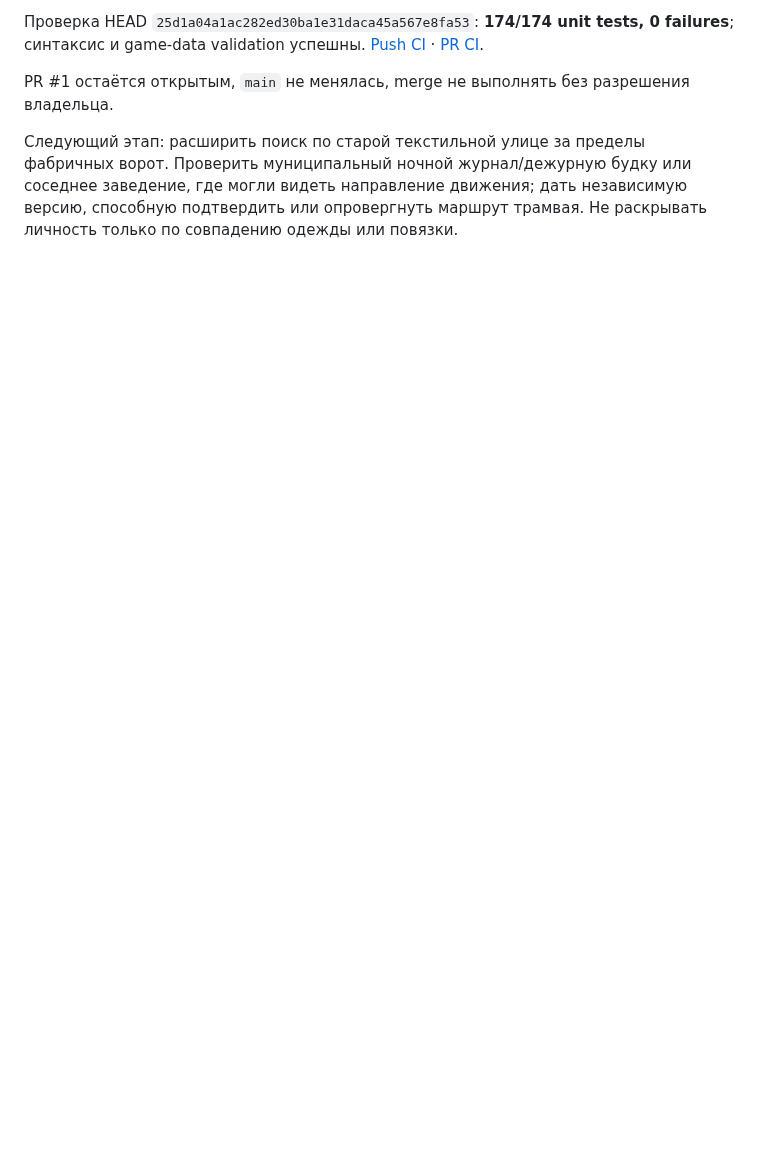
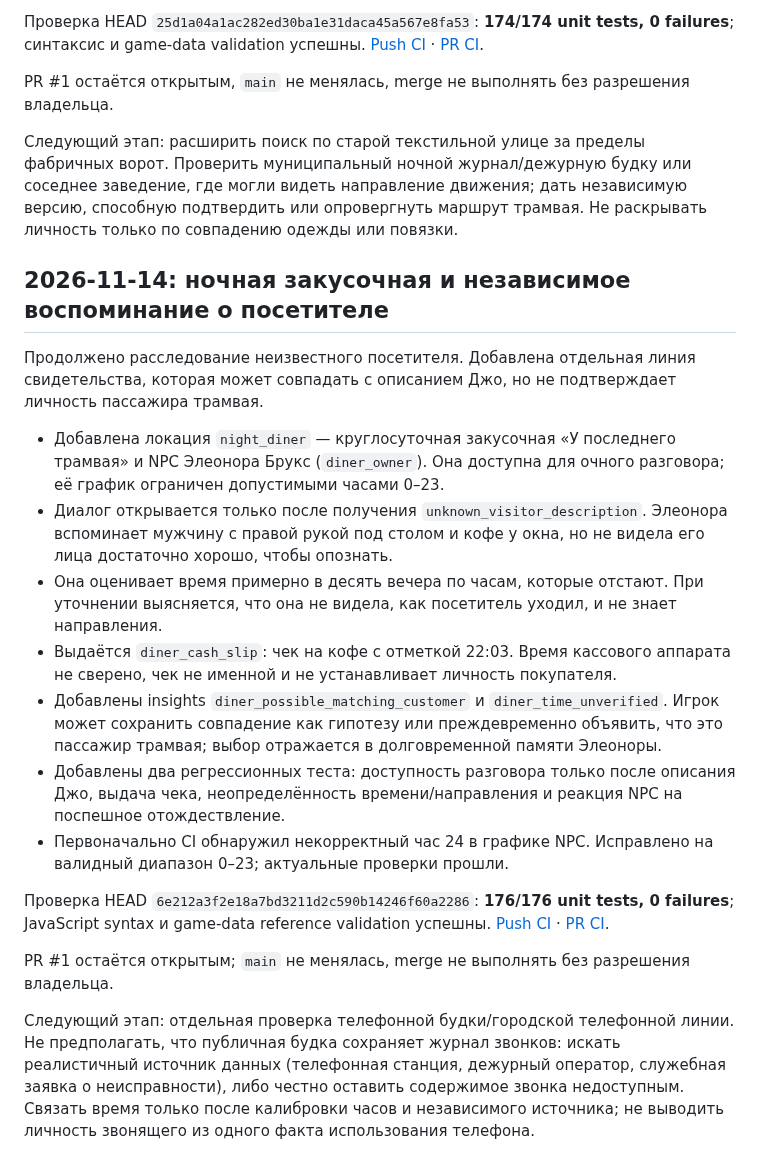
Before and after one commit to DoctorStrangeSH/GhostSignal, a Markdown page: docs/SESSION_HANDOFF.md, the part around the change. Rendered like a GitHub page; blank space fills up the shorter version.

Commit message:
Document night diner witness investigation

```diff
--- a/docs/SESSION_HANDOFF.md
+++ b/docs/SESSION_HANDOFF.md
@@ -557,3 +557,21 @@ PR #1 остаётся открытым, `main` не менялась, merge н
 PR #1 остаётся открытым, `main` не менялась, merge не выполнять без разрешения владельца.
 
 Следующий этап: расширить поиск по старой текстильной улице за пределы фабричных ворот. Проверить муниципальный ночной журнал/дежурную будку или соседнее заведение, где могли видеть направление движения; дать независимую версию, способную подтвердить или опровергнуть маршрут трамвая. Не раскрывать личность только по совпадению одежды или повязки.
+
+## 2026-11-14: ночная закусочная и независимое воспоминание о посетителе
+
+Продолжено расследование неизвестного посетителя. Добавлена отдельная линия свидетельства, которая может совпадать с описанием Джо, но не подтверждает личность пассажира трамвая.
+
+- Добавлена локация `night_diner` — круглосуточная закусочная «У последнего трамвая» и NPC Элеонора Брукс (`diner_owner`). Она доступна для очного разговора; её график ограничен допустимыми часами 0–23.
+- Диалог открывается только после получения `unknown_visitor_description`. Элеонора вспоминает мужчину с правой рукой под столом и кофе у окна, но не видела его лица достаточно хорошо, чтобы опознать.
+- Она оценивает время примерно в десять вечера по часам, которые отстают. При уточнении выясняется, что она не видела, как посетитель уходил, и не знает направления.
+- Выдаётся `diner_cash_slip`: чек на кофе с отметкой 22:03. Время кассового аппарата не сверено, чек не именной и не устанавливает личность покупателя.
+- Добавлены insights `diner_possible_matching_customer` и `diner_time_unverified`. Игрок может сохранить совпадение как гипотезу или преждевременно объявить, что это пассажир трамвая; выбор отражается в долговременной памяти Элеоноры.
+- Добавлены два регрессионных теста: доступность разговора только после описания Джо, выдача чека, неопределённость времени/направления и реакция NPC на поспешное отождествление.
+- Первоначально CI обнаружил некорректный час 24 в графике NPC. Исправлено на валидный диапазон 0–23; актуальные проверки прошли.
+
+Проверка HEAD `6e212a3f2e18a7bd3211d2c590b14246f60a2286`: **176/176 unit tests, 0 failures**; JavaScript syntax и game-data reference validation успешны. [Push CI](https://github.com/DoctorStrangeSH/GhostSignal/actions/runs/43565063325) · [PR CI](https://github.com/DoctorStrangeSH/GhostSignal/actions/runs/43565066507).
+
+PR #1 остаётся открытым; `main` не менялась, merge не выполнять без разрешения владельца.
+
+Следующий этап: отдельная проверка телефонной будки/городской телефонной линии. Не предполагать, что публичная будка сохраняет журнал звонков: искать реалистичный источник данных (телефонная станция, дежурный оператор, служебная заявка о неисправности), либо честно оставить содержимое звонка недоступным. Связать время только после калибровки часов и независимого источника; не выводить личность звонящего из одного факта использования телефона.
```
